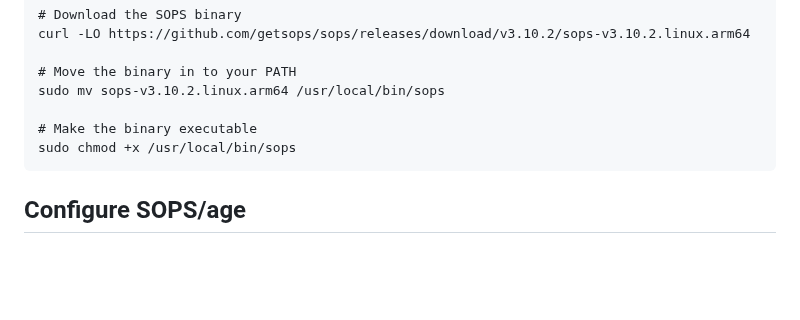
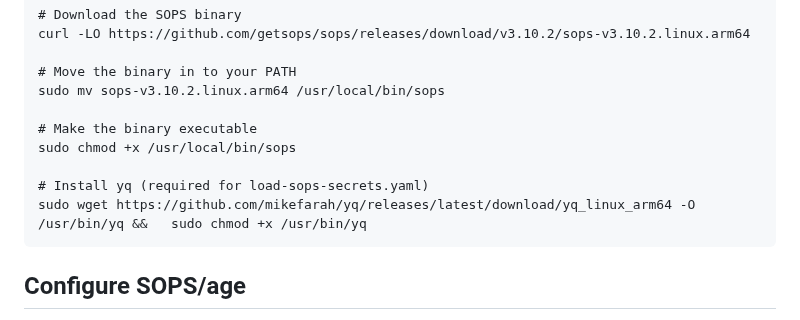
Before and after one commit to kenlasko/docker-rpi1, a Markdown page: README.md, the part around the change. Drawn GitHub-style; blank space fills up the shorter version.

Commit message:
Add yq info to docs

````diff
--- a/README.md
+++ b/README.md
@@ -41,6 +41,9 @@ sudo mv sops-v3.10.2.linux.arm64 /usr/local/bin/sops
 
 # Make the binary executable
 sudo chmod +x /usr/local/bin/sops
+
+# Install yq (required for load-sops-secrets.yaml)
+sudo wget https://github.com/mikefarah/yq/releases/latest/download/yq_linux_arm64 -O /usr/bin/yq &&   sudo chmod +x /usr/bin/yq
 ```
 ## Configure SOPS/age
 1. Generate age private key
````
